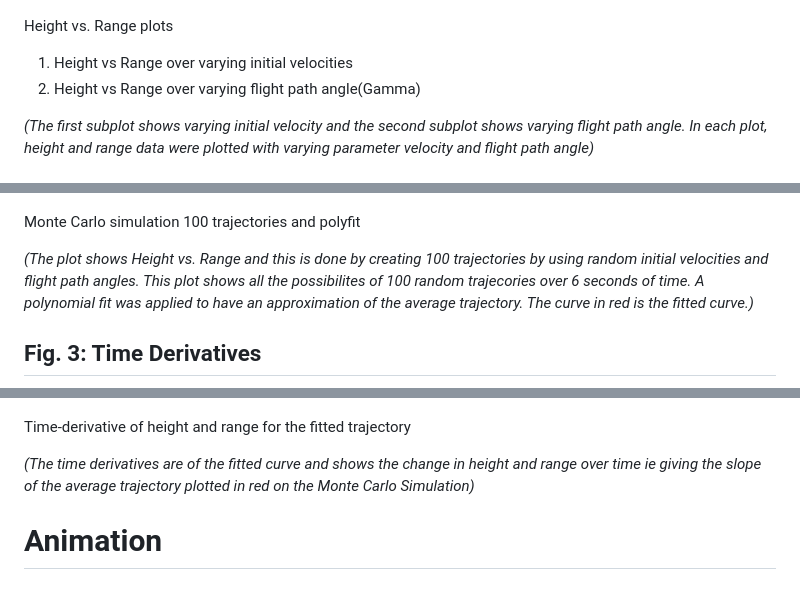
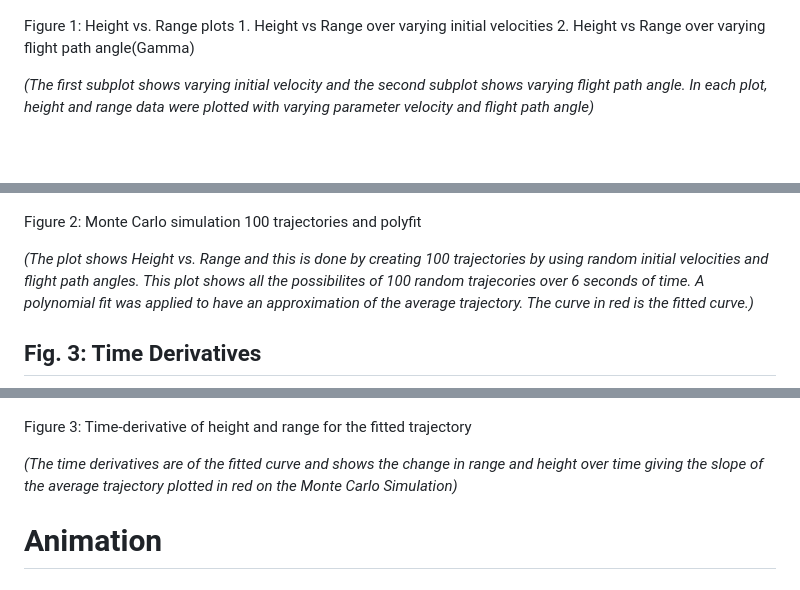
Before and after one commit to madhurimadas3/AEM3103, a Markdown page: README.md, 3 parts joined by grey strips. Drawn GitHub-style; blank space fills up the shorter version.

```diff
--- a/README.md
+++ b/README.md
@@ -42,25 +42,25 @@ In this project, we analyzed the flight path of a paper airplane using equations
   ## Fig. 1: Single Parameter Variation
 ![Height vs Range](Figures/PartAheightvsrange.jpg)
 
-Height vs. Range plots
-1. Height vs Range over varying initial velocities
-2. Height vs Range over varying flight path angle(Gamma)
+Figure 1: Height vs. Range plots
+          1. Height vs Range over varying initial velocities
+          2. Height vs Range over varying flight path angle(Gamma)
 
 *(The first subplot shows varying initial velocity and the second subplot shows varying flight path angle. In each plot, height and range data were plotted with varying parameter velocity and flight path angle)*
 
   ## Fig. 2: Monte Carlo Simulation
  ![Monte Carlo simulation 100 trajectories and polyfit](Figures/PartBMonteCarlo.jpg)
 
-  Monte Carlo simulation 100 trajectories and polyfit
+ Figure 2:  Monte Carlo simulation 100 trajectories and polyfit
 
   *(The plot shows Height vs. Range and this is done by creating 100 trajectories by using random initial velocities and flight path angles. This plot shows all the possibilites of 100 random trajecories over 6 seconds of time. A polynomial fit was applied to have an approximation of the average trajectory. The curve in red is the fitted curve.)*
 
  ## Fig. 3: Time Derivatives
  ![Time Derivatives](Figures/PartBTimeDerivatives.jpg)
 
- Time-derivative of height and range for the fitted trajectory
+ Figure 3: Time-derivative of height and range for the fitted trajectory
 
- *(The time derivatives are of the fitted curve and shows the change in height and range over time ie giving the slope of the average trajectory plotted in red on the Monte Carlo Simulation)*
+ *(The time derivatives are of the fitted curve and shows the change in range and height over time giving the slope of the average trajectory plotted in red on the Monte Carlo Simulation)*
 
 
 
```
